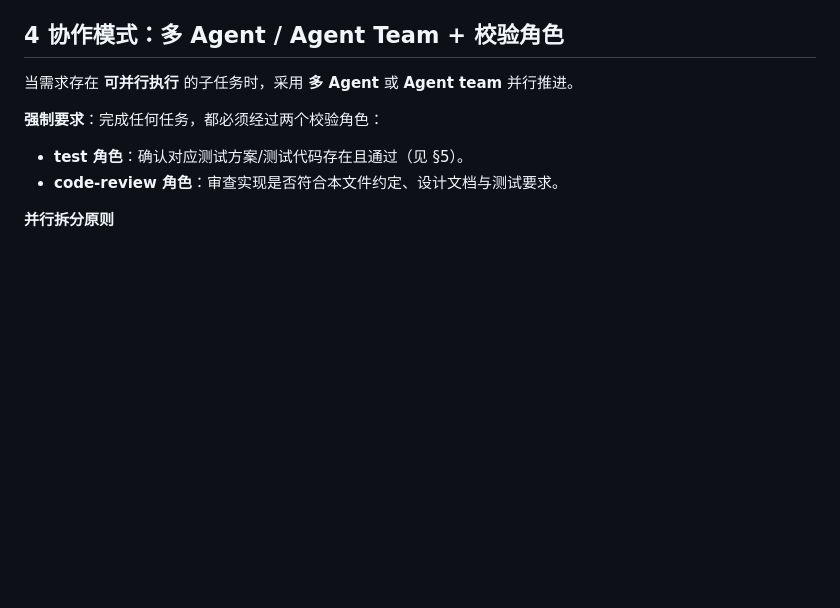
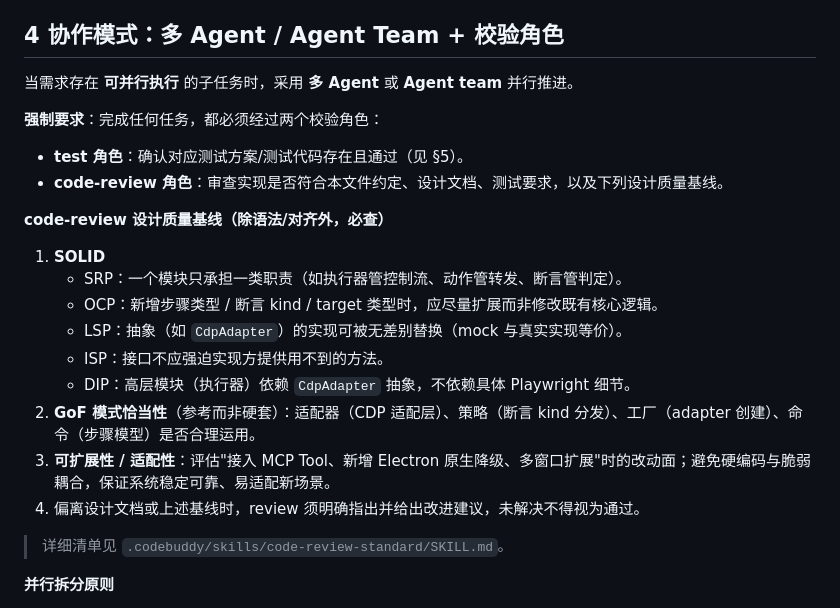
Before and after one commit to heiferleaf/Auto-Test-Generation, a Markdown page: CODEBUDDY.md, the part around the change. Rendered like a GitHub page; blank space fills up the shorter version.

Commit message:
chore: upgrade code-review baseline to SOLID/GoF/extensibility; add code-review-standard skill

```diff
--- a/CODEBUDDY.md
+++ b/CODEBUDDY.md
@@ -69,7 +69,20 @@ git worktree remove .codebuddy/worktree/m1-cdp
 
 **强制要求**：完成任何任务，都必须经过两个校验角色：
 - **test 角色**：确认对应测试方案/测试代码存在且通过（见 §5）。
-- **code-review 角色**：审查实现是否符合本文件约定、设计文档与测试要求。
+- **code-review 角色**：审查实现是否符合本文件约定、设计文档、测试要求，以及下列设计质量基线。
+
+**code-review 设计质量基线（除语法/对齐外，必查）**
+1. **SOLID**
+   - SRP：一个模块只承担一类职责（如执行器管控制流、动作管转发、断言管判定）。
+   - OCP：新增步骤类型 / 断言 kind / target 类型时，应尽量扩展而非修改既有核心逻辑。
+   - LSP：抽象（如 `CdpAdapter`）的实现可被无差别替换（mock 与真实实现等价）。
+   - ISP：接口不应强迫实现方提供用不到的方法。
+   - DIP：高层模块（执行器）依赖 `CdpAdapter` 抽象，不依赖具体 Playwright 细节。
+2. **GoF 模式恰当性**（参考而非硬套）：适配器（CDP 适配层）、策略（断言 kind 分发）、工厂（adapter 创建）、命令（步骤模型）是否合理运用。
+3. **可扩展性 / 适配性**：评估"接入 MCP Tool、新增 Electron 原生降级、多窗口扩展"时的改动面；避免硬编码与脆弱耦合，保证系统稳定可靠、易适配新场景。
+4. 偏离设计文档或上述基线时，review 须明确指出并给出改进建议，未解决不得视为通过。
+
+> 详细清单见 `.codebuddy/skills/code-review-standard/SKILL.md`。
 
 **并行拆分原则**
 - 子任务之间无强数据依赖 → 并行（各自 worktree + 各自 Agent）。
```
Also changed, not shown: 1 other file.
